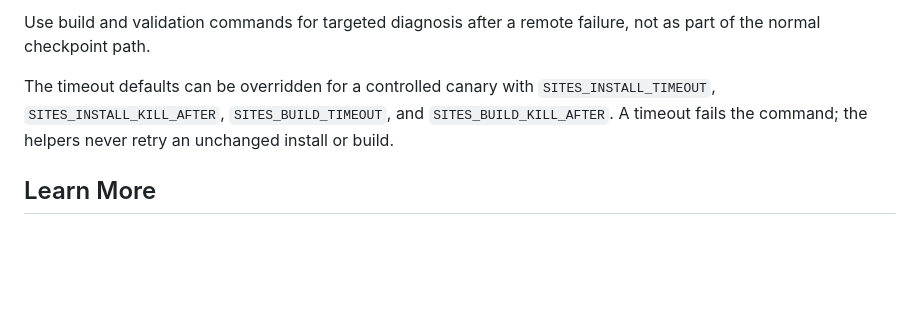
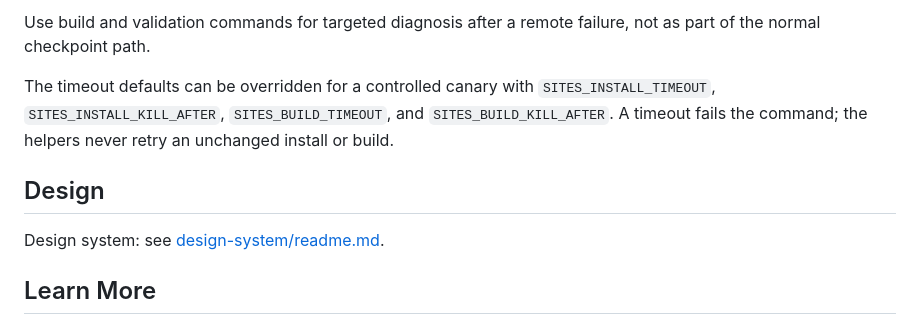
Before and after one commit to aleksanderlech-itx/spanish-gustar-quiz, a Markdown page: README.md, the part around the change. Rendered like a GitHub page; blank space fills up the shorter version.

```diff
--- a/README.md
+++ b/README.md
@@ -129,6 +129,10 @@ Use build and validation commands for targeted diagnosis after a remote failure,
 
 The timeout defaults can be overridden for a controlled canary with `SITES_INSTALL_TIMEOUT`, `SITES_INSTALL_KILL_AFTER`, `SITES_BUILD_TIMEOUT`, and `SITES_BUILD_KILL_AFTER`. A timeout fails the command; the helpers never retry an unchanged install or build.
 
+## Design
+
+Design system: see [design-system/readme.md](design-system/readme.md).
+
 ## Learn More
 
 - [vinext Documentation](https://github.com/cloudflare/vinext)
```
Also changed, not shown: DESIGN.md (+4 -0 lines), docs/design.md (+8 -0 lines).
